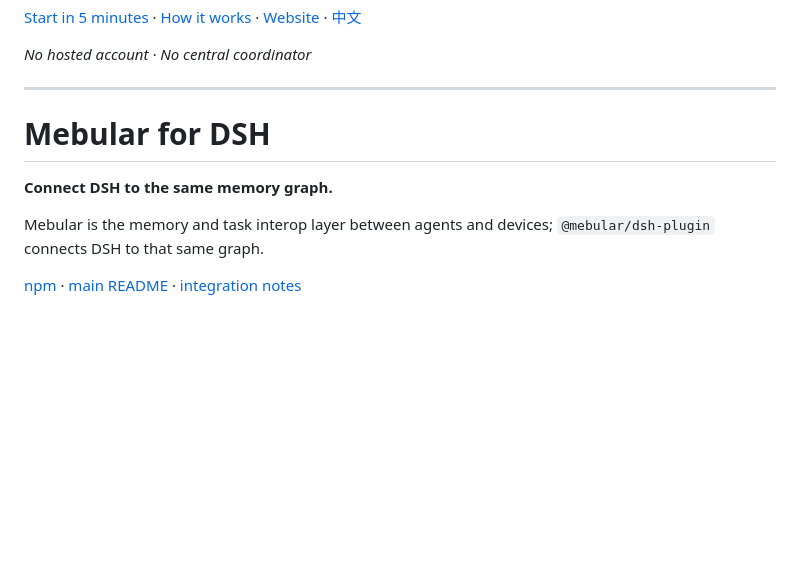
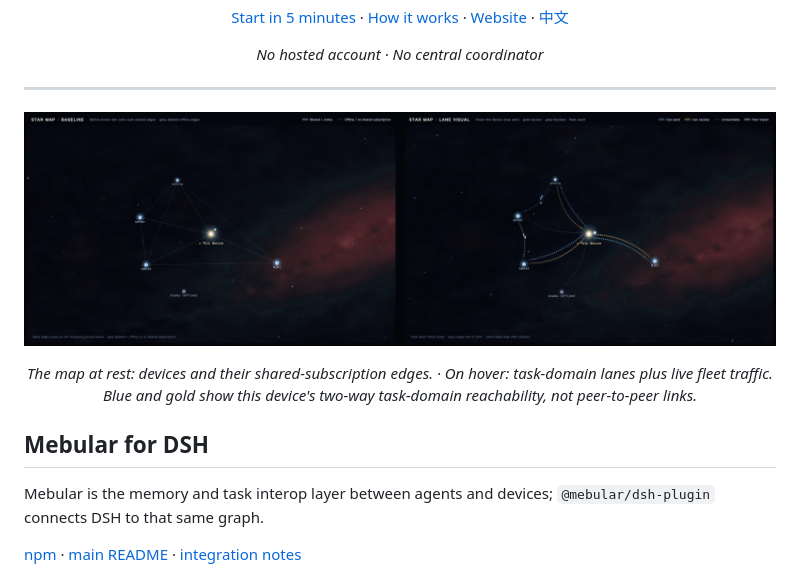
Before and after one commit to Windsander/Mebular, a Markdown page: packages/dsh-plugin/README_EN.md, the part around one of its changes. Drawn GitHub-style; pictures changed too: assets/dsh-plugin-starmap-en.jpg (added); blank space fills up the shorter version.

```diff
--- a/packages/dsh-plugin/README_EN.md
+++ b/packages/dsh-plugin/README_EN.md
@@ -13,8 +17,14 @@ A distributed memory network for your AI assistants. Memory and tasks stay on yo
 ---
 
-# Mebular for DSH
+<div align="center">
 
-**Connect DSH to the same memory graph.**
+![Star map example: the device network at rest and task lanes on hover](https://raw.githubusercontent.com/Windsander/Mebular/HEAD/assets/dsh-plugin-starmap-en.jpg)
+
+*The map at rest: devices and their shared-subscription edges. · On hover: task-domain lanes plus live fleet traffic. Blue and gold show this device's two-way task-domain reachability, not peer-to-peer links.*
+
+</div>
+
+## Mebular for DSH
 
 Mebular is the memory and task interop layer between agents and devices; `@mebular/dsh-plugin` connects DSH to that same graph.
 
```
Also changed, not shown: other parts of packages/dsh-plugin/README_EN.md (+4 -0 lines), packages/dsh-plugin/README.md (+12 -2 lines), assets/dsh-plugin-starmap-cn.jpg (added).
